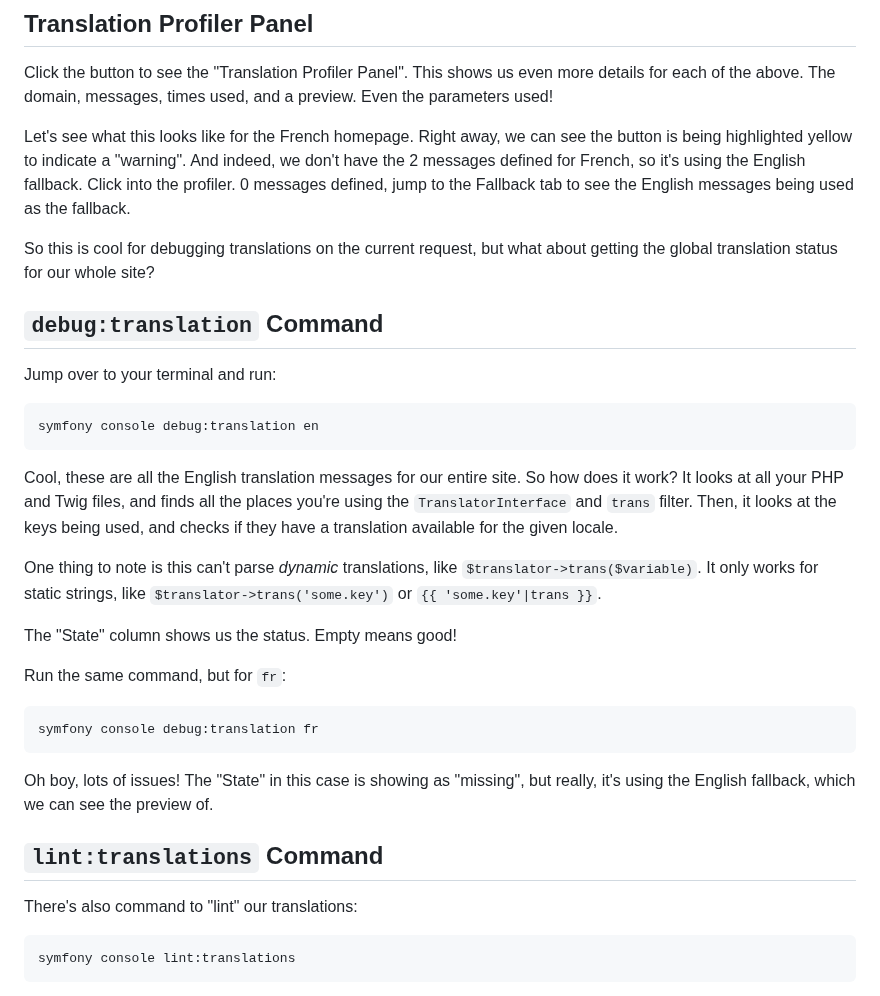
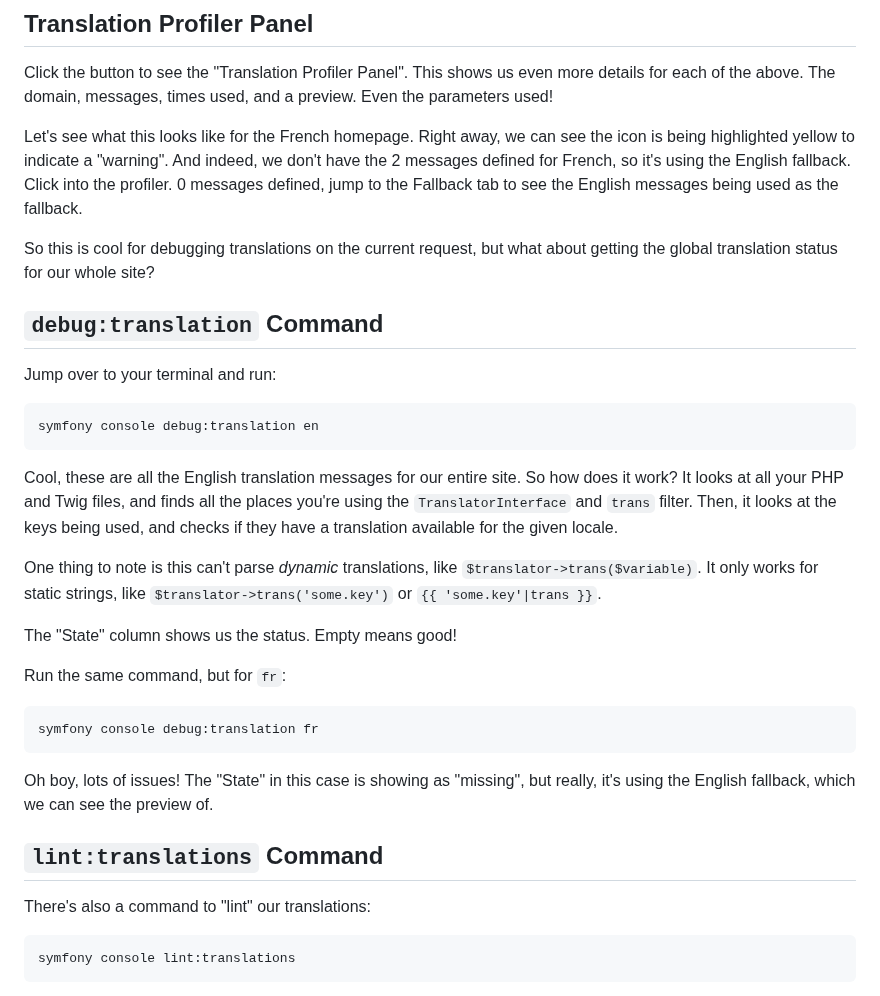
Before and after one commit to SymfonyCasts/bundle-development, a Markdown page: sfcasts/debugging.md, the part around the change. GitHub-like rendering.

Commit message:
script edits

````diff
--- a/sfcasts/debugging.md
+++ b/sfcasts/debugging.md
@@ -33,7 +33,7 @@ even more details for each of the above. The domain, messages,
 times used, and a preview. Even the parameters used!
 
 Let's see what this looks like for the French homepage. Right away, we can
-see the button is being highlighted yellow to indicate a "warning". And
+see the icon is being highlighted yellow to indicate a "warning". And
 indeed, we don't have the 2 messages defined for French, so it's using the
 English fallback. Click into the profiler. 0 messages defined, jump
 to the Fallback tab to see the English messages being used as the fallback.
@@ -45,7 +45,7 @@ getting the global translation status for our whole site?
 
 Jump over to your terminal and run:
 
-```bash
+```terminal
 symfony console debug:translation en
 ```
 
@@ -63,7 +63,7 @@ The "State" column shows us the status. Empty means good!
 
 Run the same command, but for `fr`:
 
-```bash
+```terminal
 symfony console debug:translation fr
 ```
 
@@ -72,9 +72,9 @@ really, it's using the English fallback, which we can see the preview of.
 
 ## `lint:translations` Command
 
-There's also command to "lint" our translations:
+There's also a command to "lint" our translations:
 
-```bash
+```terminal
 symfony console lint:translations
 ```
 
````
Also changed, not shown: sfcasts/extract-command.md (+4 -4 lines), sfcasts/providers.md (+1 -1 lines).
